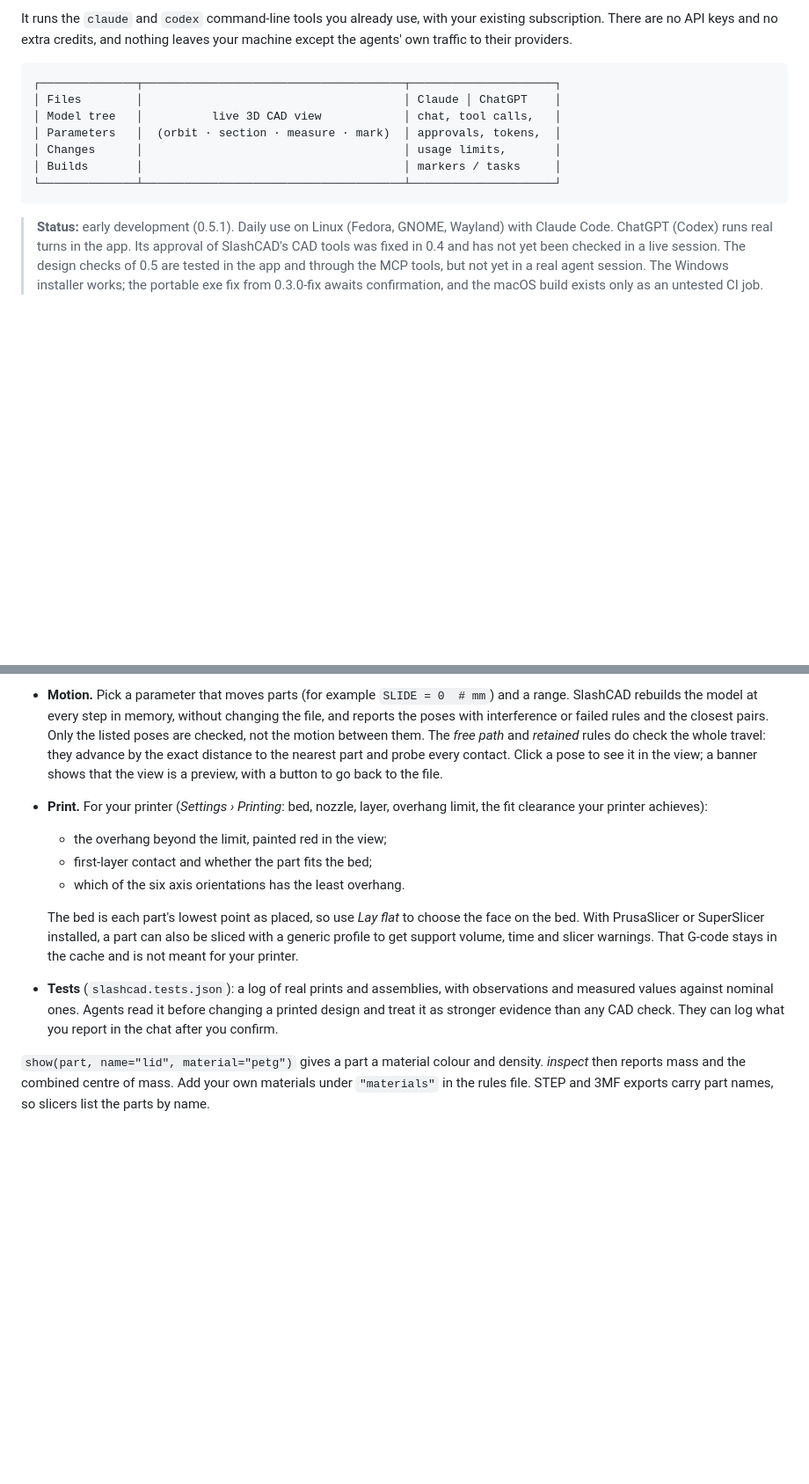
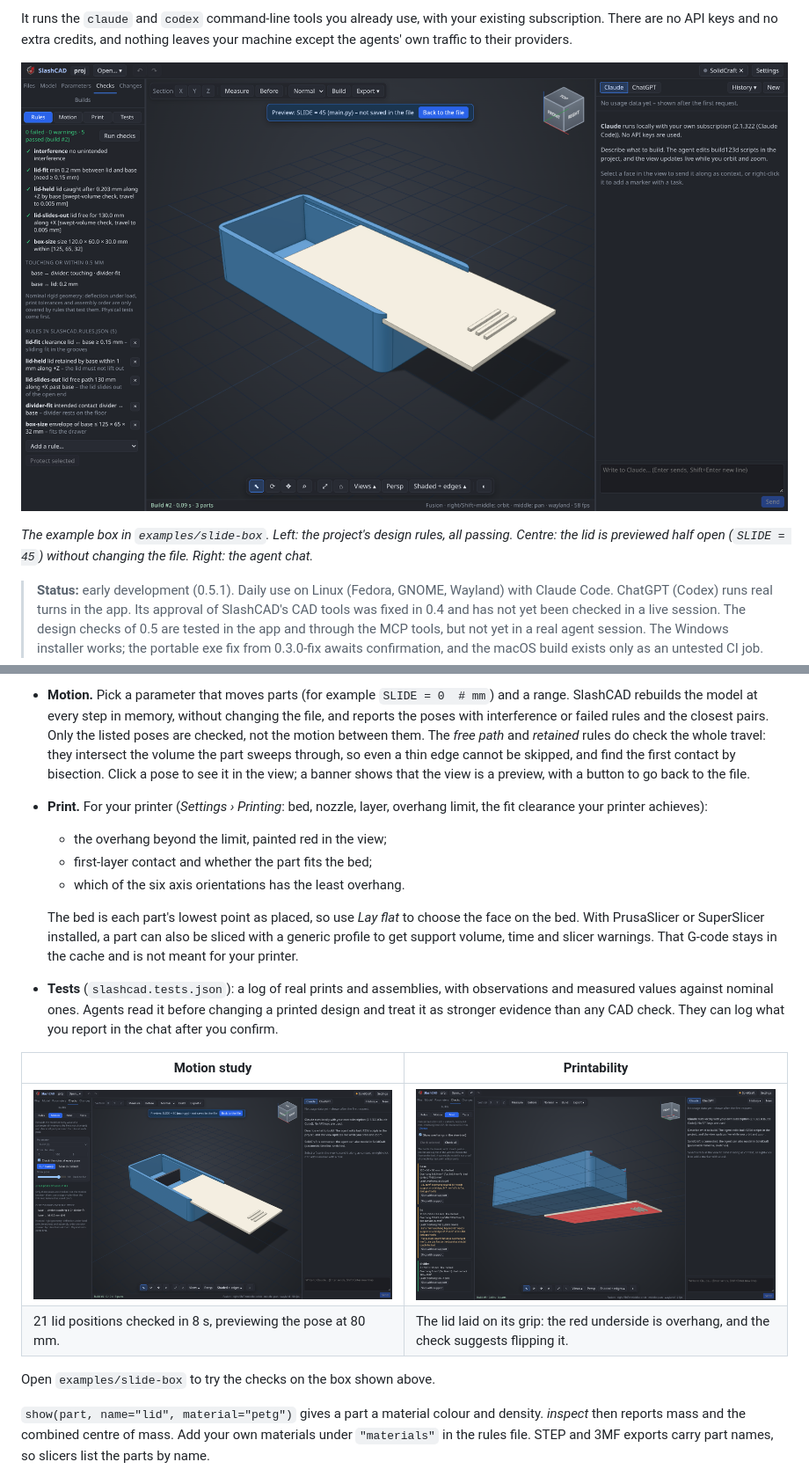
Before and after one commit to slashmad/slashcad, a Markdown page: README.md, 2 parts joined by grey strips. Shown at 88% size. GitHub-like rendering; pictures changed too: docs/screenshots/motion.png (added), docs/screenshots/print.png (added), docs/screenshots/rules.png (added); blank space fills up the shorter version.

````diff
--- a/README.md
+++ b/README.md
@@ -21,15 +21,10 @@ It runs the `claude` and `codex` command-line tools you already use, with your e
 subscription. There are no API keys and no extra credits, and nothing leaves your machine except
 the agents' own traffic to their providers.
 
-```
-┌──────────────┬──────────────────────────────────────┬─────────────────────┐
-│ Files        │                                      │ Claude │ ChatGPT    │
-│ Model tree   │          live 3D CAD view            │ chat, tool calls,   │
-│ Parameters   │  (orbit · section · measure · mark)  │ approvals, tokens,  │
-│ Changes      │                                      │ usage limits,       │
-│ Builds       │                                      │ markers / tasks     │
-└──────────────┴──────────────────────────────────────┴─────────────────────┘
-```
+![SlashCAD with the example sliding-lid box: the Checks tab lists the design rules, the view previews the lid half open](docs/screenshots/rules.png)
+
+*The example box in `examples/slide-box`. Left: the project's design rules, all passing. Centre:
+the lid is previewed half open (`SLIDE = 45`) without changing the file. Right: the agent chat.*
 
 > **Status:** early development (0.5.1). Daily use on Linux (Fedora, GNOME, Wayland) with Claude
 > Code. ChatGPT (Codex) runs real turns in the app. Its approval of SlashCAD's CAD tools was fixed in
@@ -204,7 +199,8 @@ The **Checks** tab has four parts. Agents use the same checks through their tool
   SlashCAD rebuilds the model at every step in memory, without changing the file, and reports the
   poses with interference or failed rules and the closest pairs. Only the listed poses are checked,
   not the motion between them. The *free path* and *retained* rules do check the whole travel: they
-  advance by the exact distance to the nearest part and probe every contact. Click a pose to see it in the view;
+  intersect the volume the part sweeps through, so even a thin edge cannot be skipped, and find the
+  first contact by bisection. Click a pose to see it in the view;
   a banner shows that the view is a preview, with a button to go back to the file.
 - **Print.** For your printer (*Settings › Printing*: bed, nozzle, layer, overhang limit, the fit
   clearance your printer achieves):
@@ -220,6 +216,13 @@ The **Checks** tab has four parts. Agents use the same checks through their tool
   measured values against nominal ones. Agents read it before changing a printed design and treat
   it as stronger evidence than any CAD check. They can log what you report in the chat after you
   confirm.
+
+| Motion study | Printability |
+|---|---|
+| ![Motion study: 21 poses of SLIDE checked, the lid previewed at 80 mm](docs/screenshots/motion.png) | ![Printability: the lid placed upside down shows its whole underside as overhang, and the check suggests flipping it](docs/screenshots/print.png) |
+| 21 lid positions checked in 8 s, previewing the pose at 80 mm. | The lid laid on its grip: the red underside is overhang, and the check suggests flipping it. |
+
+Open `examples/slide-box` to try the checks on the box shown above.
 
 `show(part, name="lid", material="petg")` gives a part a material colour and density. *inspect* then
 reports mass and the combined centre of mass. Add your own materials under `"materials"` in the
````
Also changed, not shown: 5 other files.
